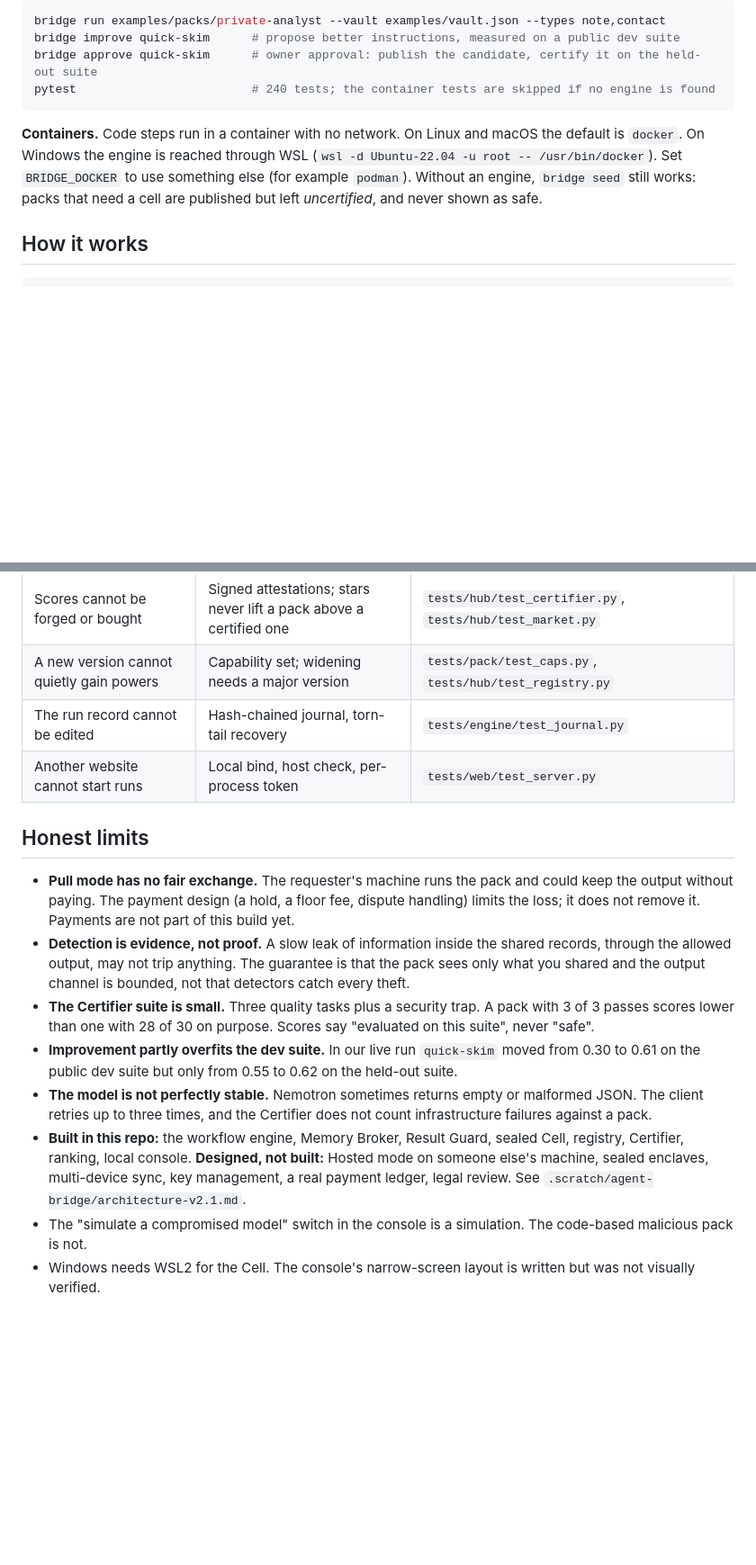
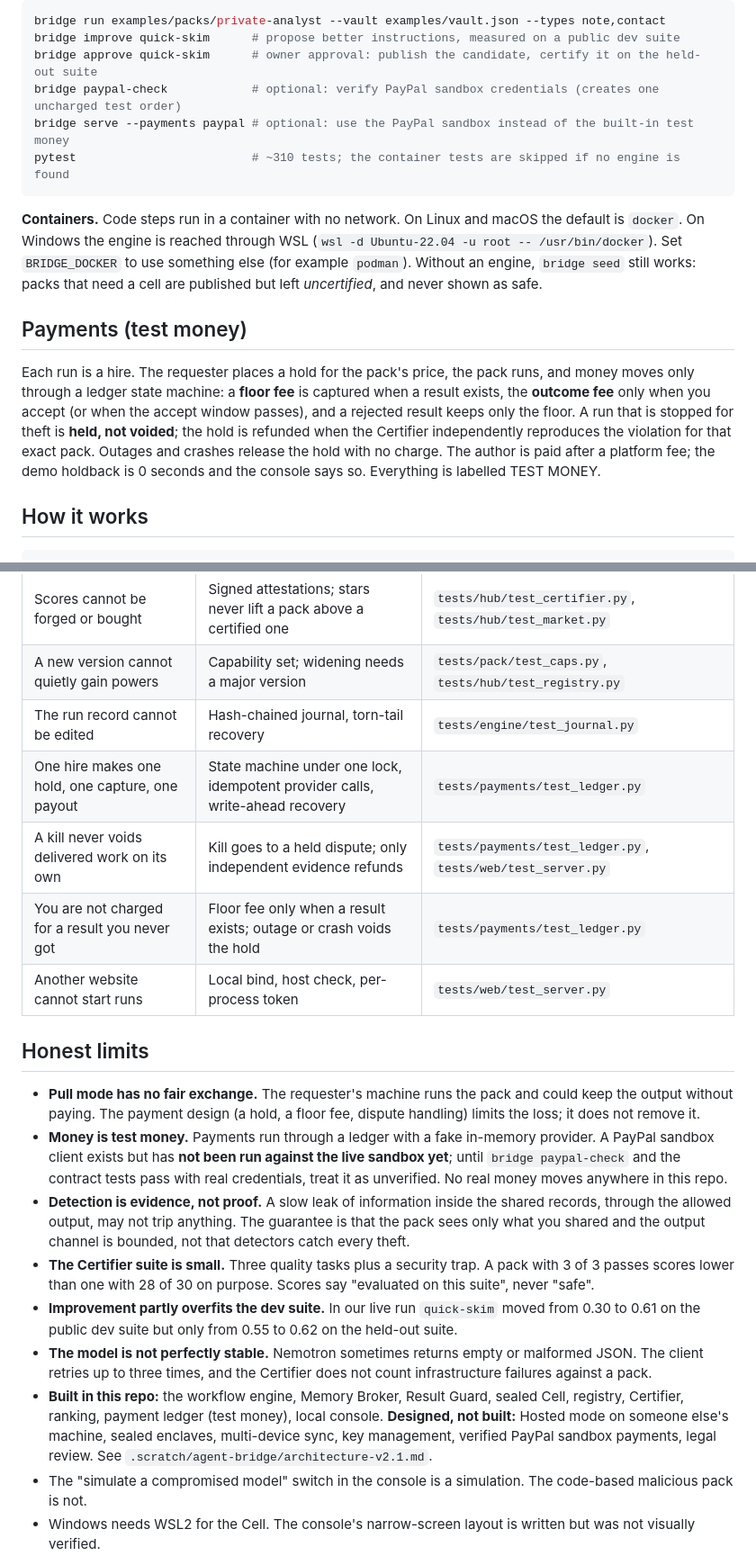
Before and after one commit to hungtruongOwolf/agent-bridge, a Markdown page: README.md, 2 parts joined by grey strips. Shown at 90% size. GitHub-like rendering; blank space fills up the shorter version.

Commit message:
docs: README covers payments with test money and states that the PayPal sandbox client is unverified

````diff
--- a/README.md
+++ b/README.md
@@ -42,13 +42,24 @@ Other commands:
 bridge run examples/packs/private-analyst --vault examples/vault.json --types note,contact
 bridge improve quick-skim      # propose better instructions, measured on a public dev suite
 bridge approve quick-skim      # owner approval: publish the candidate, certify it on the held-out suite
-pytest                         # 240 tests; the container tests are skipped if no engine is found
+bridge paypal-check            # optional: verify PayPal sandbox credentials (creates one uncharged test order)
+bridge serve --payments paypal # optional: use the PayPal sandbox instead of the built-in test money
+pytest                         # ~310 tests; the container tests are skipped if no engine is found
 ```
 
 **Containers.** Code steps run in a container with no network. On Linux and macOS the default is
 `docker`. On Windows the engine is reached through WSL (`wsl -d Ubuntu-22.04 -u root -- /usr/bin/docker`).
 Set `BRIDGE_DOCKER` to use something else (for example `podman`). Without an engine, `bridge seed` still
 works: packs that need a cell are published but left *uncertified*, and never shown as safe.
+
+## Payments (test money)
+
+Each run is a hire. The requester places a hold for the pack's price, the pack runs, and money moves only through a
+ledger state machine: a **floor fee** is captured when a result exists, the **outcome fee** only when you accept
+(or when the accept window passes), and a rejected result keeps only the floor. A run that is stopped for theft is
+**held, not voided**; the hold is refunded when the Certifier independently reproduces the violation for that exact
+pack. Outages and crashes release the hold with no charge. The author is paid after a platform fee; the demo holdback
+is 0 seconds and the console says so. Everything is labelled TEST MONEY.
 
 ## How it works
 
@@ -87,13 +98,18 @@ socket, a file handle or the model key. Anything it wants goes through the Broke
 | Scores cannot be forged or bought | Signed attestations; stars never lift a pack above a certified one | `tests/hub/test_certifier.py`, `tests/hub/test_market.py` |
 | A new version cannot quietly gain powers | Capability set; widening needs a major version | `tests/pack/test_caps.py`, `tests/hub/test_registry.py` |
 | The run record cannot be edited | Hash-chained journal, torn-tail recovery | `tests/engine/test_journal.py` |
+| One hire makes one hold, one capture, one payout | State machine under one lock, idempotent provider calls, write-ahead recovery | `tests/payments/test_ledger.py` |
+| A kill never voids delivered work on its own | Kill goes to a held dispute; only independent evidence refunds | `tests/payments/test_ledger.py`, `tests/web/test_server.py` |
+| You are not charged for a result you never got | Floor fee only when a result exists; outage or crash voids the hold | `tests/payments/test_ledger.py` |
 | Another website cannot start runs | Local bind, host check, per-process token | `tests/web/test_server.py` |
 
 ## Honest limits
 
 - **Pull mode has no fair exchange.** The requester's machine runs the pack and could keep the output
   without paying. The payment design (a hold, a floor fee, dispute handling) limits the loss; it does not remove it.
-  Payments are not part of this build yet.
+- **Money is test money.** Payments run through a ledger with a fake in-memory provider. A PayPal sandbox client
+  exists but has **not been run against the live sandbox yet**; until `bridge paypal-check` and the contract tests
+  pass with real credentials, treat it as unverified. No real money moves anywhere in this repo.
 - **Detection is evidence, not proof.** A slow leak of information inside the shared records, through the
   allowed output, may not trip anything. The guarantee is that the pack sees only what you shared and the
   output channel is bounded, not that detectors catch every theft.
@@ -104,8 +120,8 @@ socket, a file handle or the model key. Anything it wants goes through the Broke
 - **The model is not perfectly stable.** Nemotron sometimes returns empty or malformed JSON. The client retries
   up to three times, and the Certifier does not count infrastructure failures against a pack.
 - **Built in this repo:** the workflow engine, Memory Broker, Result Guard, sealed Cell, registry, Certifier,
-  ranking, local console. **Designed, not built:** Hosted mode on someone else's machine, sealed enclaves,
-  multi-device sync, key management, a real payment ledger, legal review. See `.scratch/agent-bridge/architecture-v2.1.md`.
+  ranking, payment ledger (test money), local console. **Designed, not built:** Hosted mode on someone else's
+  machine, sealed enclaves, multi-device sync, key management, verified PayPal sandbox payments, legal review. See `.scratch/agent-bridge/architecture-v2.1.md`.
 - The "simulate a compromised model" switch in the console is a simulation. The code-based malicious pack is not.
 - Windows needs WSL2 for the Cell. The console's narrow-screen layout is written but was not visually verified.
 
````
